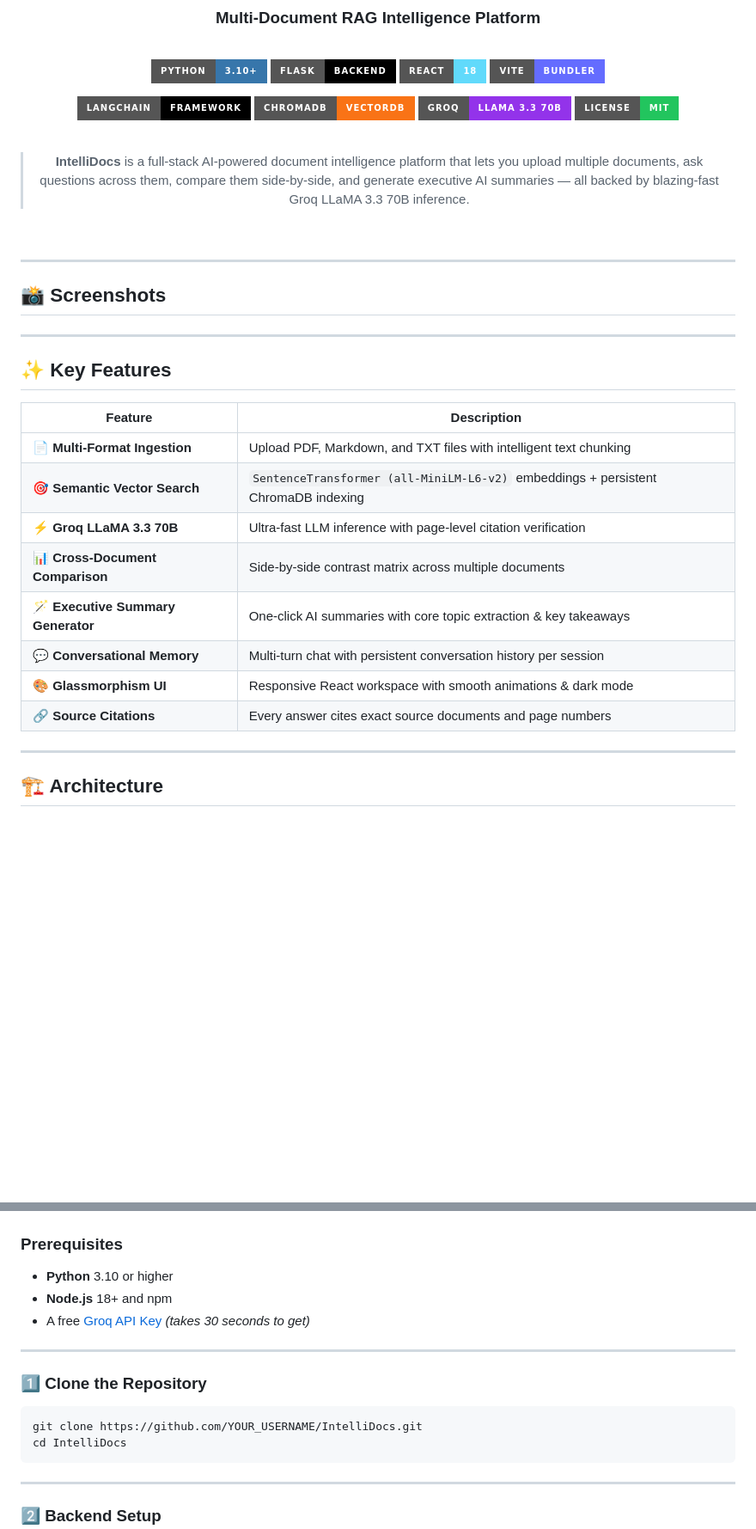
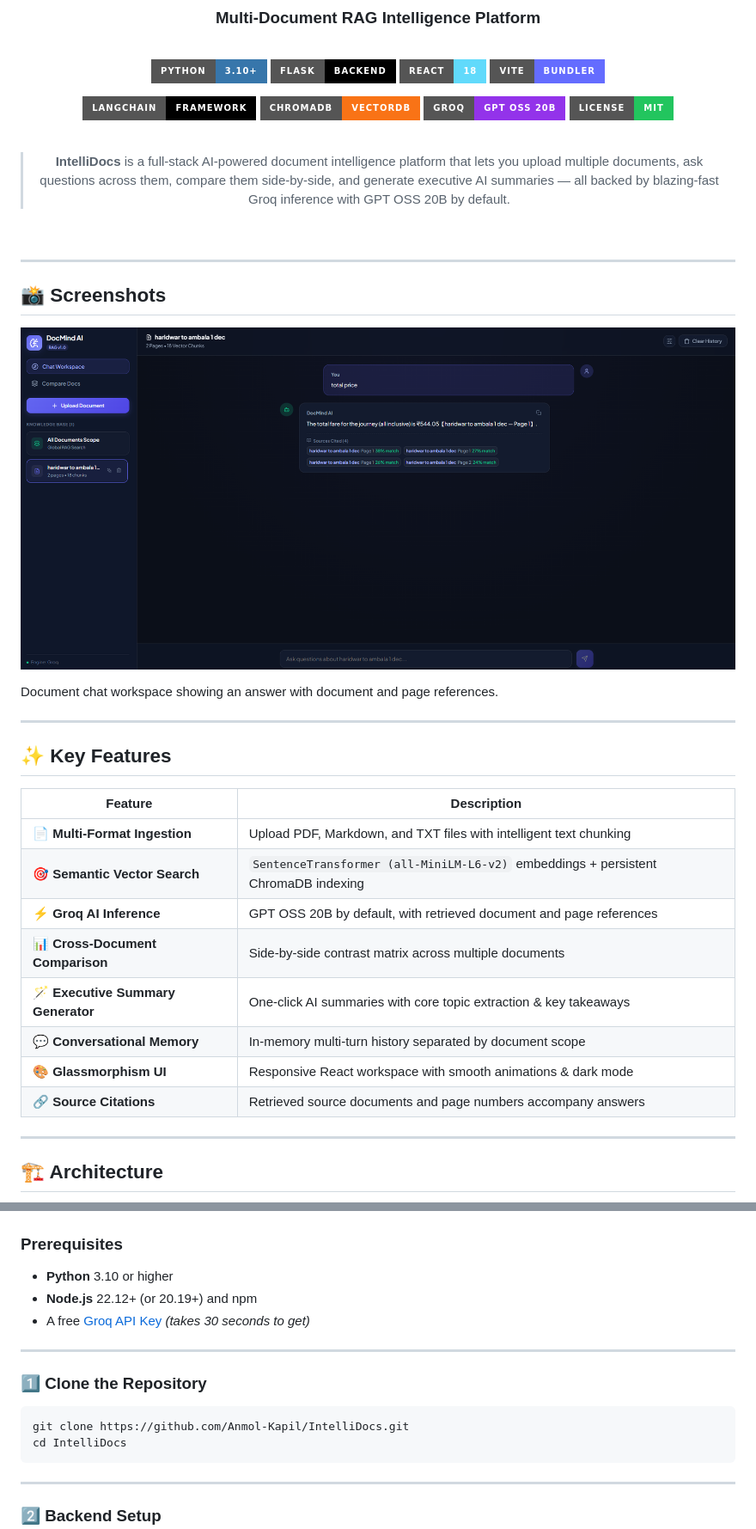
Before and after one commit to Anmol-Kapil/IntelliDocs, a Markdown page: README.md, 2 parts joined by grey strips. Shown at 86% size. GitHub-like rendering; pictures changed too: docs/screenshots/document-chat.png (added); badges without logos; blank space fills up the shorter version.

Commit message:
Fix document workflows and Groq connectivity; add screenshot and regression tests

````diff
--- a/README.md
+++ b/README.md
@@ -12,12 +12,12 @@
 
 [![LangChain](https://img.shields.io/badge/LangChain-Framework-000000?style=for-the-badge)](https://www.langchain.com/)
 [![ChromaDB](https://img.shields.io/badge/ChromaDB-VectorDB-f97316?style=for-the-badge)](https://www.trychroma.com/)
-[![Groq LLaMA 3.3 70B](https://img.shields.io/badge/Groq-LLaMA%203.3%2070B-9333ea?style=for-the-badge)](https://groq.com/)
+[![Groq GPT OSS 20B](https://img.shields.io/badge/Groq-GPT%20OSS%2020B-9333ea?style=for-the-badge)](https://groq.com/)
 [![License: MIT](https://img.shields.io/badge/License-MIT-22c55e?style=for-the-badge)](LICENSE)
 
 <br/>
 
-> **IntelliDocs** is a full-stack AI-powered document intelligence platform that lets you upload multiple documents, ask questions across them, compare them side-by-side, and generate executive AI summaries — all backed by blazing-fast Groq LLaMA 3.3 70B inference.
+> **IntelliDocs** is a full-stack AI-powered document intelligence platform that lets you upload multiple documents, ask questions across them, compare them side-by-side, and generate executive AI summaries — all backed by blazing-fast Groq inference with GPT OSS 20B by default.
 
 <br/>
 
@@ -27,7 +27,9 @@
 
 ## 📸 Screenshots
 
-<!-- Add your screenshots here -->
+![IntelliDocs document chat with a source-cited answer](docs/screenshots/document-chat.png)
+
+Document chat workspace showing an answer with document and page references.
 
 ---
 
@@ -37,12 +39,12 @@
 |---|---|
 | 📄 **Multi-Format Ingestion** | Upload PDF, Markdown, and TXT files with intelligent text chunking |
 | 🎯 **Semantic Vector Search** | `SentenceTransformer (all-MiniLM-L6-v2)` embeddings + persistent ChromaDB indexing |
-| ⚡ **Groq LLaMA 3.3 70B** | Ultra-fast LLM inference with page-level citation verification |
+| ⚡ **Groq AI Inference** | GPT OSS 20B by default, with retrieved document and page references |
 | 📊 **Cross-Document Comparison** | Side-by-side contrast matrix across multiple documents |
 | 🪄 **Executive Summary Generator** | One-click AI summaries with core topic extraction & key takeaways |
-| 💬 **Conversational Memory** | Multi-turn chat with persistent conversation history per session |
+| 💬 **Conversational Memory** | In-memory multi-turn history separated by document scope |
 | 🎨 **Glassmorphism UI** | Responsive React workspace with smooth animations & dark mode |
-| 🔗 **Source Citations** | Every answer cites exact source documents and page numbers |
+| 🔗 **Source Citations** | Retrieved source documents and page numbers accompany answers |
 
 ---
 
@@ -112,7 +114,7 @@ IntelliDocs/
 ### Prerequisites
 
 - **Python** 3.10 or higher
-- **Node.js** 18+ and npm
+- **Node.js** 22.12+ (or 20.19+) and npm
 - A free [Groq API Key](https://console.groq.com/) *(takes 30 seconds to get)*
 
 ---
@@ -120,7 +122,7 @@ IntelliDocs/
 ### 1️⃣ Clone the Repository
 
 ```bash
-git clone https://github.com/YOUR_USERNAME/IntelliDocs.git
+git clone https://github.com/Anmol-Kapil/IntelliDocs.git
 cd IntelliDocs
 ```
 
````
Also changed, not shown: other parts of README.md (+31 -156 lines), VERIFICATION.md (added, +71 -0 lines), 16 other files.
